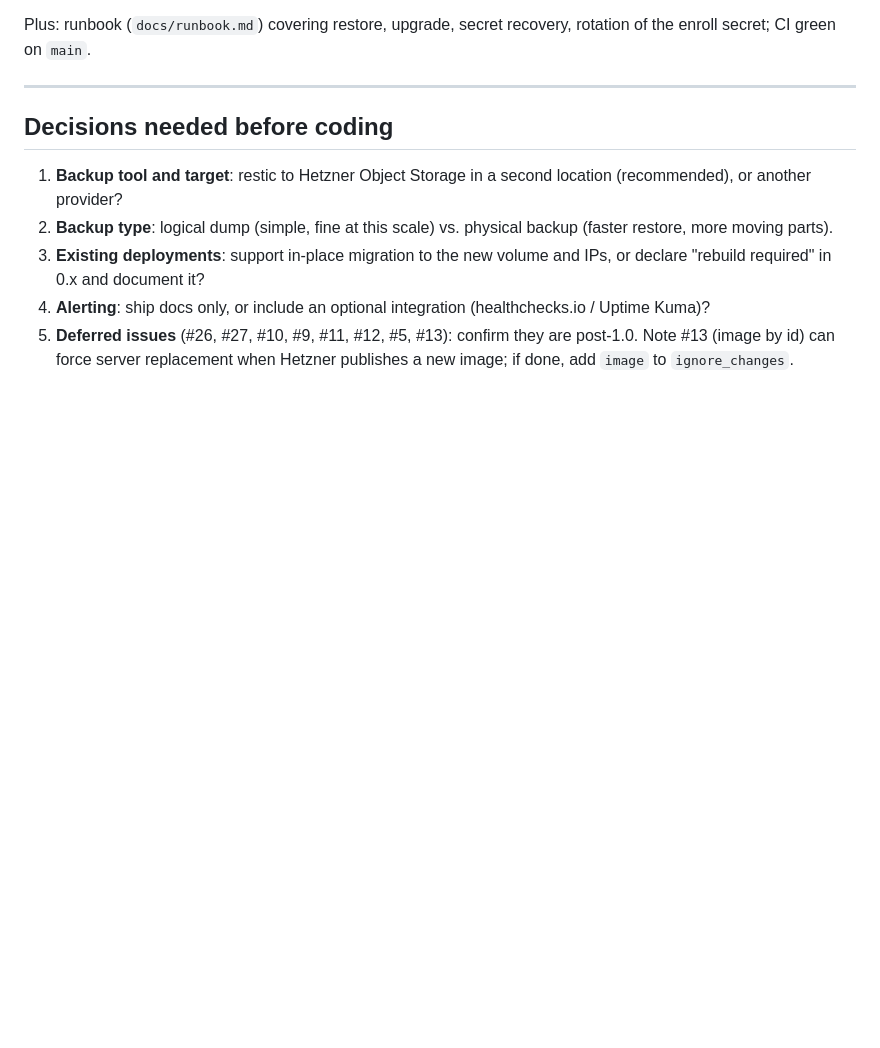
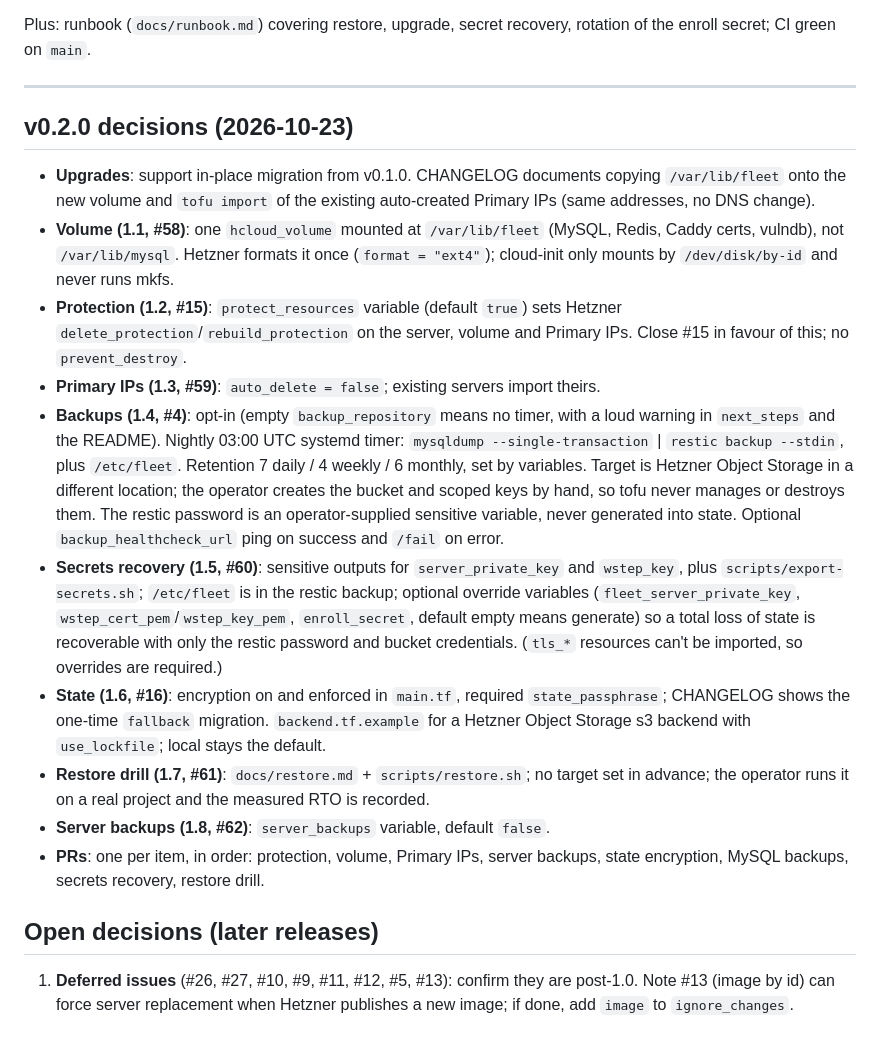
Before and after one commit to GrayW/hetzner-fleet-opentofu, a Markdown page: PLAN.md, the part around the change. Drawn GitHub-style; blank space fills up the shorter version.

Commit message:
Record v0.2.0 design decisions in PLAN.md
Co-Authored-By: Claude Opus 5.5 <noreply@anthropic.com>

```diff
--- a/PLAN.md
+++ b/PLAN.md
@@ -118,16 +118,44 @@ rotation of the enroll secret; CI green on `main`.
 
 ---
 
-## Decisions needed before coding
+## v0.2.0 decisions (2026-10-23)
 
-1. **Backup tool and target**: restic to Hetzner Object Storage in a second
-   location (recommended), or another provider?
-2. **Backup type**: logical dump (simple, fine at this scale) vs. physical
-   backup (faster restore, more moving parts).
-3. **Existing deployments**: support in-place migration to the new volume and
-   IPs, or declare "rebuild required" in 0.x and document it?
-4. **Alerting**: ship docs only, or include an optional integration
-   (healthchecks.io / Uptime Kuma)?
-5. **Deferred issues** (#26, #27, #10, #9, #11, #12, #5, #13): confirm they are
+- **Upgrades**: support in-place migration from v0.1.0. CHANGELOG documents copying
+  `/var/lib/fleet` onto the new volume and `tofu import` of the existing
+  auto-created Primary IPs (same addresses, no DNS change).
+- **Volume (1.1, #58)**: one `hcloud_volume` mounted at `/var/lib/fleet` (MySQL,
+  Redis, Caddy certs, vulndb), not `/var/lib/mysql`. Hetzner formats it once
+  (`format = "ext4"`); cloud-init only mounts by `/dev/disk/by-id` and never runs mkfs.
+- **Protection (1.2, #15)**: `protect_resources` variable (default `true`) sets
+  Hetzner `delete_protection`/`rebuild_protection` on the server, volume and Primary
+  IPs. Close #15 in favour of this; no `prevent_destroy`.
+- **Primary IPs (1.3, #59)**: `auto_delete = false`; existing servers import theirs.
+- **Backups (1.4, #4)**: opt-in (empty `backup_repository` means no timer, with a loud
+  warning in `next_steps` and the README). Nightly 03:00 UTC systemd timer:
+  `mysqldump --single-transaction` | `restic backup --stdin`, plus `/etc/fleet`.
+  Retention 7 daily / 4 weekly / 6 monthly, set by variables. Target is Hetzner
+  Object Storage in a different location; the operator creates the bucket and
+  scoped keys by hand, so tofu never manages or destroys them. The restic password
+  is an operator-supplied sensitive variable, never generated into state.
+  Optional `backup_healthcheck_url` ping on success and `/fail` on error.
+- **Secrets recovery (1.5, #60)**: sensitive outputs for `server_private_key` and
+  `wstep_key`, plus `scripts/export-secrets.sh`; `/etc/fleet` is in the restic
+  backup; optional override variables (`fleet_server_private_key`,
+  `wstep_cert_pem`/`wstep_key_pem`, `enroll_secret`, default empty means generate)
+  so a total loss of state is recoverable with only the restic password and
+  bucket credentials. (`tls_*` resources can't be imported, so overrides are required.)
+- **State (1.6, #16)**: encryption on and enforced in `main.tf`, required
+  `state_passphrase`; CHANGELOG shows the one-time `fallback` migration.
+  `backend.tf.example` for a Hetzner Object Storage s3 backend with `use_lockfile`;
+  local stays the default.
+- **Restore drill (1.7, #61)**: `docs/restore.md` + `scripts/restore.sh`; no target
+  set in advance; the operator runs it on a real project and the measured RTO is recorded.
+- **Server backups (1.8, #62)**: `server_backups` variable, default `false`.
+- **PRs**: one per item, in order: protection, volume, Primary IPs, server
+  backups, state encryption, MySQL backups, secrets recovery, restore drill.
+
+## Open decisions (later releases)
+
+1. **Deferred issues** (#26, #27, #10, #9, #11, #12, #5, #13): confirm they are
    post-1.0. Note #13 (image by id) can force server replacement when Hetzner
    publishes a new image; if done, add `image` to `ignore_changes`.
```
